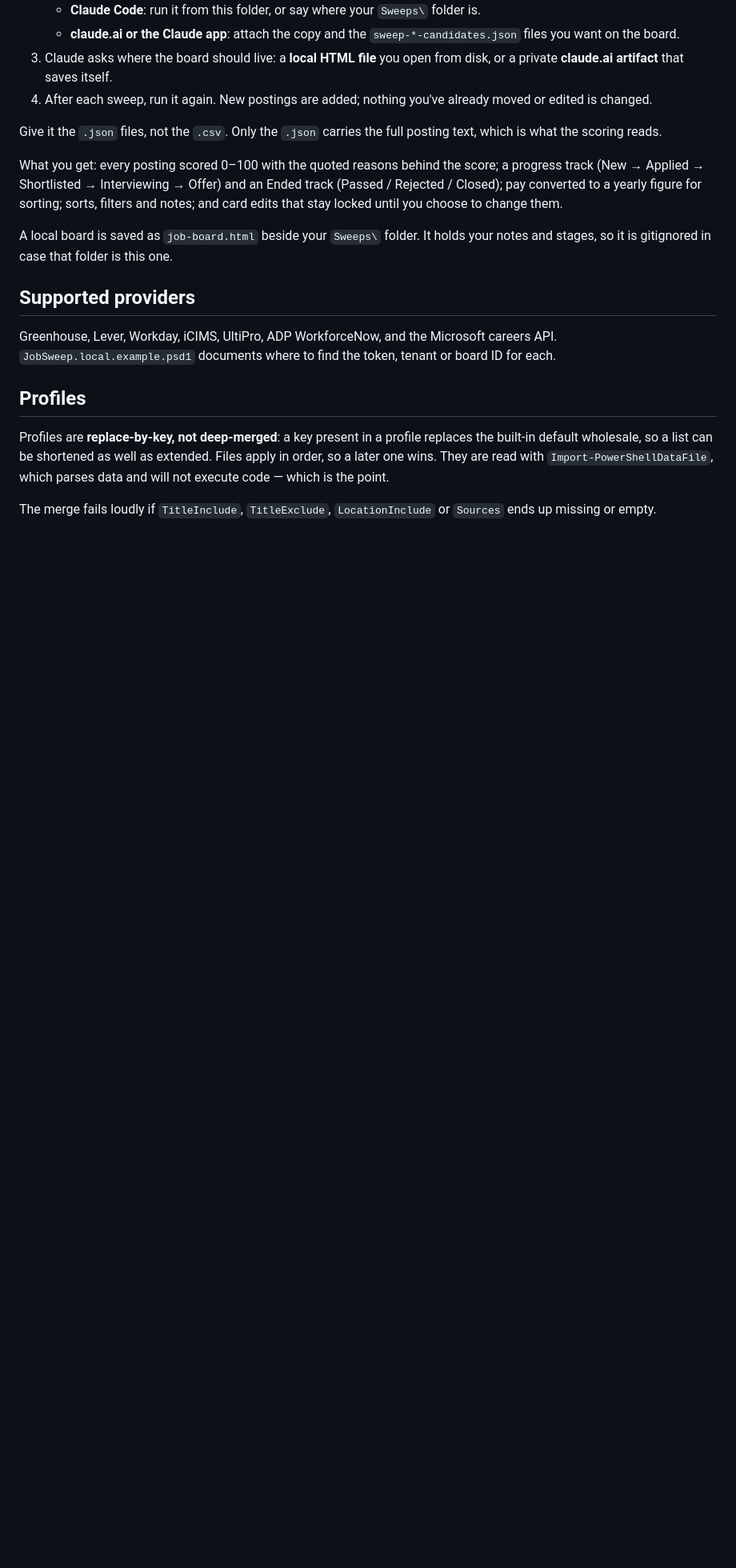
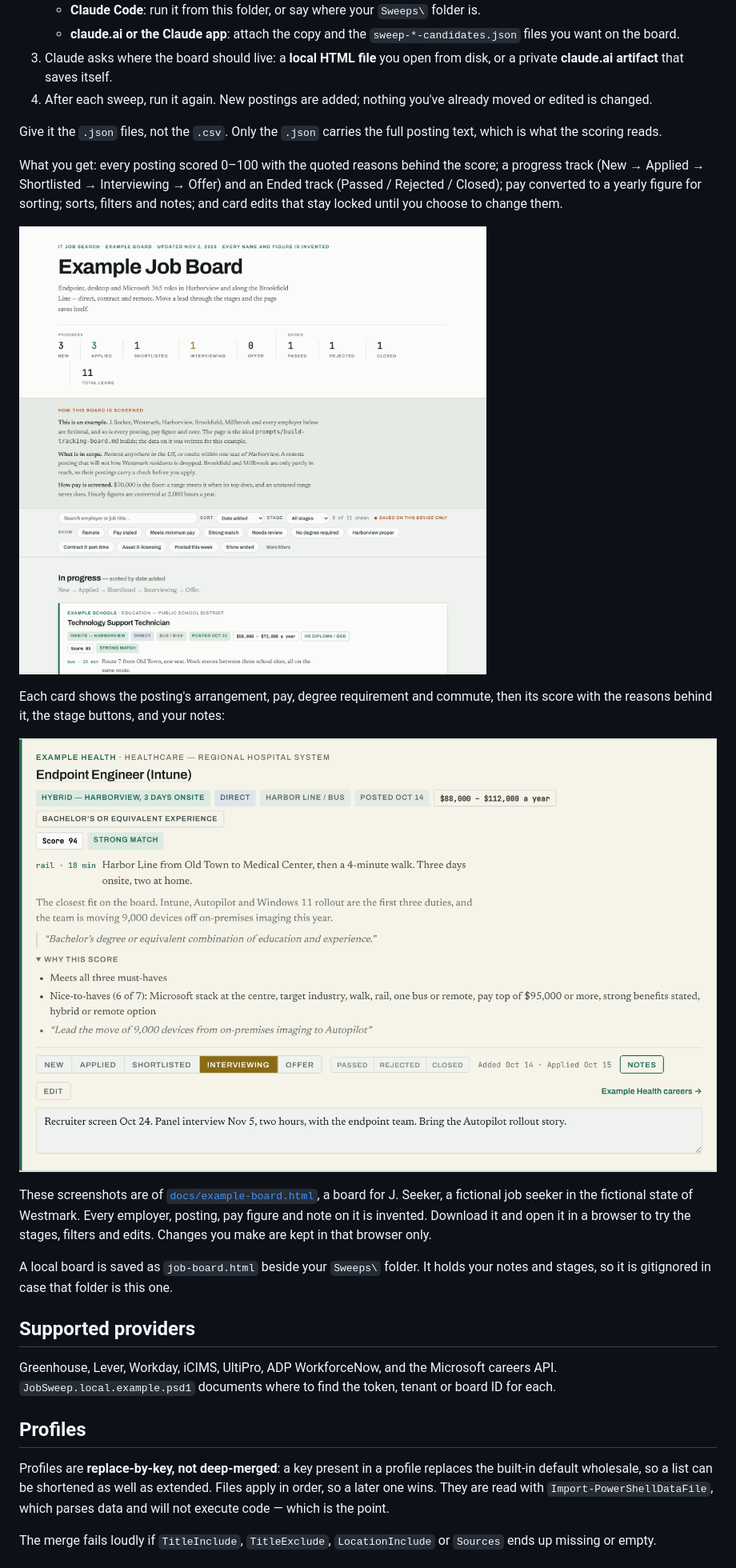
Before and after one commit to riffmillar-itadmin/jobsweep, a Markdown page: README.md, the part around one of its changes. Shown at 80% size. Drawn GitHub-style; pictures changed too: docs/images/example-board-card.png (added), docs/images/example-board.png (added); blank space fills up the shorter version.

Commit message:
v1.3.12: example tracking board for a fictional job seeker, with README screenshots (#4)
- docs/example-board.html: a working tracking board for J. Seeker in the
  fictional state of Westmark. Eleven invented leads from the example
  profile's seven employers, across every stage. Every name and figure is
  invented.
- docs/images/: two screenshots of the example board, shown in the README's
  Tracking board section.
- README: file table, tracking-board screenshots and changelog.
- $JobSweepVersion 1.3.12 and header note. No code changes.


Claude-Session: https://claude.ai/code/session_01XSeiWgwAPsXZPNMifN2v11

Co-authored-by: Claude <noreply@anthropic.com>

```diff
--- a/README.md
+++ b/README.md
@@ -139,6 +141,19 @@ and an Ended track (Passed / Rejected / Closed); pay converted to a yearly
 figure for sorting; sorts, filters and notes; and card edits that stay locked
 until you choose to change them.
 
+![The example board: stage counts, how the board is screened, the filter bar and the first card](docs/images/example-board.png)
+
+Each card shows the posting's arrangement, pay, degree requirement and commute,
+then its score with the reasons behind it, the stage buttons, and your notes:
+
+![One card with its score reasons open: six of seven nice-to-haves met, a quote from the posting, and the stage set to Interviewing](docs/images/example-board-card.png)
+
+These screenshots are of [`docs/example-board.html`](docs/example-board.html),
+a board for J. Seeker, a fictional job seeker in the fictional state of
+Westmark. Every employer, posting, pay figure and note on it is invented.
+Download it and open it in a browser to try the stages, filters and edits.
+Changes you make are kept in that browser only.
+
 A local board is saved as `job-board.html` beside your `Sweeps\` folder. It
 holds your notes and stages, so it is gitignored in case that folder is this
 one.
```
Also changed, not shown: other parts of README.md (+6 -0 lines), 2 other files.
